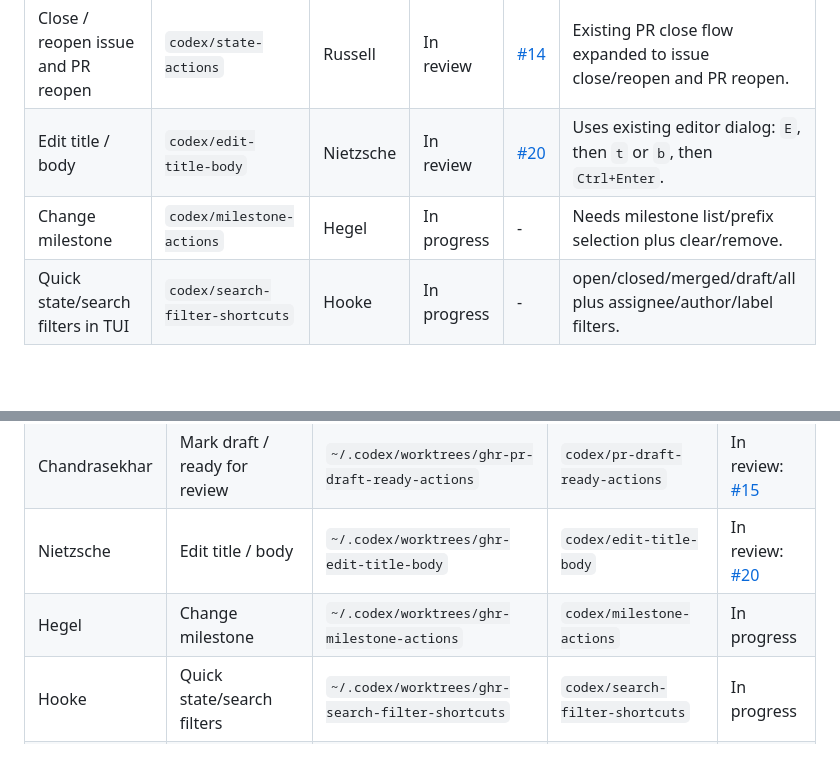
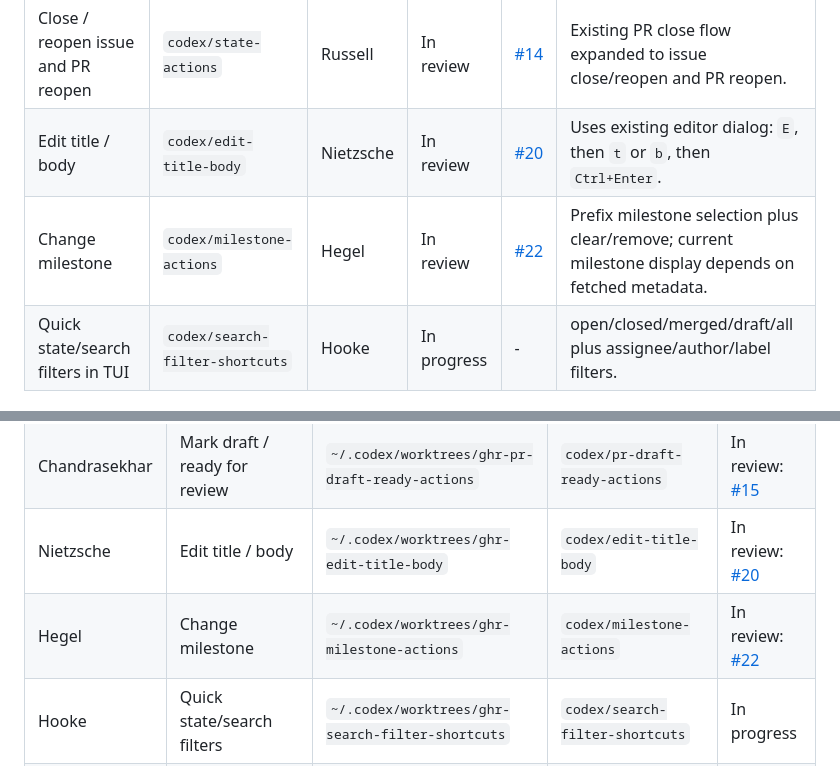
Before and after one commit to chenyukang/ghr, a Markdown page: task.md, 2 parts joined by grey strips. GitHub-like rendering; blank space fills up the shorter version.

Commit message:
Track milestone action PR

```diff
--- a/task.md
+++ b/task.md
@@ -30,7 +30,7 @@ review.
 | Request / remove reviewers, including re-request review | `codex/reviewer-actions` | Huygens | In review | [#16](https://github.com/chenyukang/ghr/pull/16) | PR-only reviewer management; user reviewers only. |
 | Close / reopen issue and PR reopen | `codex/state-actions` | Russell | In review | [#14](https://github.com/chenyukang/ghr/pull/14) | Existing PR close flow expanded to issue close/reopen and PR reopen. |
 | Edit title / body | `codex/edit-title-body` | Nietzsche | In review | [#20](https://github.com/chenyukang/ghr/pull/20) | Uses existing editor dialog: `E`, then `t` or `b`, then `Ctrl+Enter`. |
-| Change milestone | `codex/milestone-actions` | Hegel | In progress | - | Needs milestone list/prefix selection plus clear/remove. |
+| Change milestone | `codex/milestone-actions` | Hegel | In review | [#22](https://github.com/chenyukang/ghr/pull/22) | Prefix milestone selection plus clear/remove; current milestone display depends on fetched metadata. |
 | Quick state/search filters in TUI | `codex/search-filter-shortcuts` | Hooke | In progress | - | open/closed/merged/draft/all plus assignee/author/label filters. |
 
 ## PR-only backlog
@@ -54,7 +54,7 @@ review.
 | Russell | Close / reopen issue and PR reopen | `~/.codex/worktrees/ghr-state-actions` | `codex/state-actions` | In review: [#14](https://github.com/chenyukang/ghr/pull/14) |
 | Chandrasekhar | Mark draft / ready for review | `~/.codex/worktrees/ghr-pr-draft-ready-actions` | `codex/pr-draft-ready-actions` | In review: [#15](https://github.com/chenyukang/ghr/pull/15) |
 | Nietzsche | Edit title / body | `~/.codex/worktrees/ghr-edit-title-body` | `codex/edit-title-body` | In review: [#20](https://github.com/chenyukang/ghr/pull/20) |
-| Hegel | Change milestone | `~/.codex/worktrees/ghr-milestone-actions` | `codex/milestone-actions` | In progress |
+| Hegel | Change milestone | `~/.codex/worktrees/ghr-milestone-actions` | `codex/milestone-actions` | In review: [#22](https://github.com/chenyukang/ghr/pull/22) |
 | Hooke | Quick state/search filters | `~/.codex/worktrees/ghr-search-filter-shortcuts` | `codex/search-filter-shortcuts` | In progress |
 | Boyle | Update PR branch | `~/.codex/worktrees/ghr-pr-update-branch` | `codex/pr-update-branch` | In review: [#18](https://github.com/chenyukang/ghr/pull/18) |
 | Cicero | Checkout PR locally | `~/.codex/worktrees/ghr-pr-checkout-local` | `codex/pr-checkout-local` | In review: [#19](https://github.com/chenyukang/ghr/pull/19) |
```
